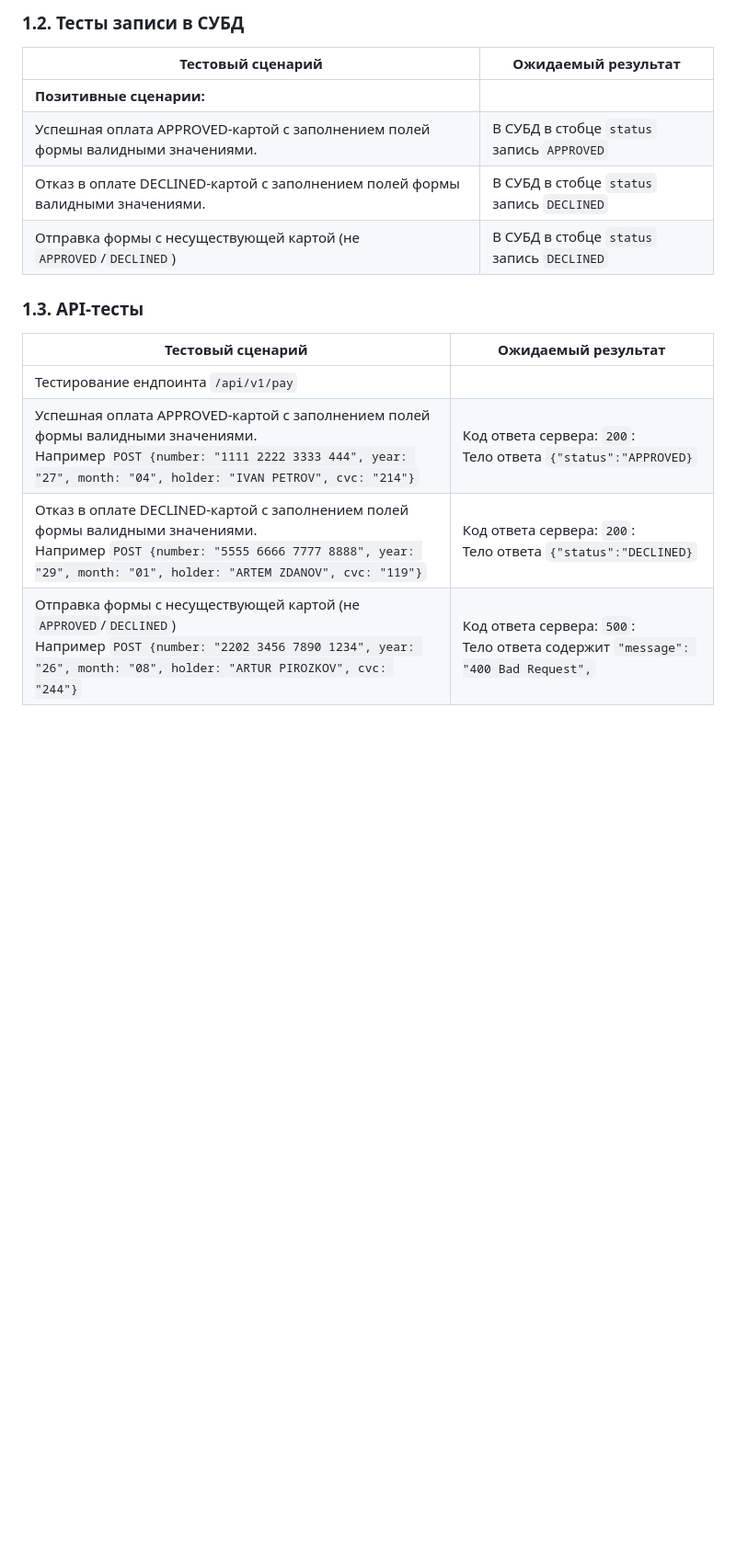
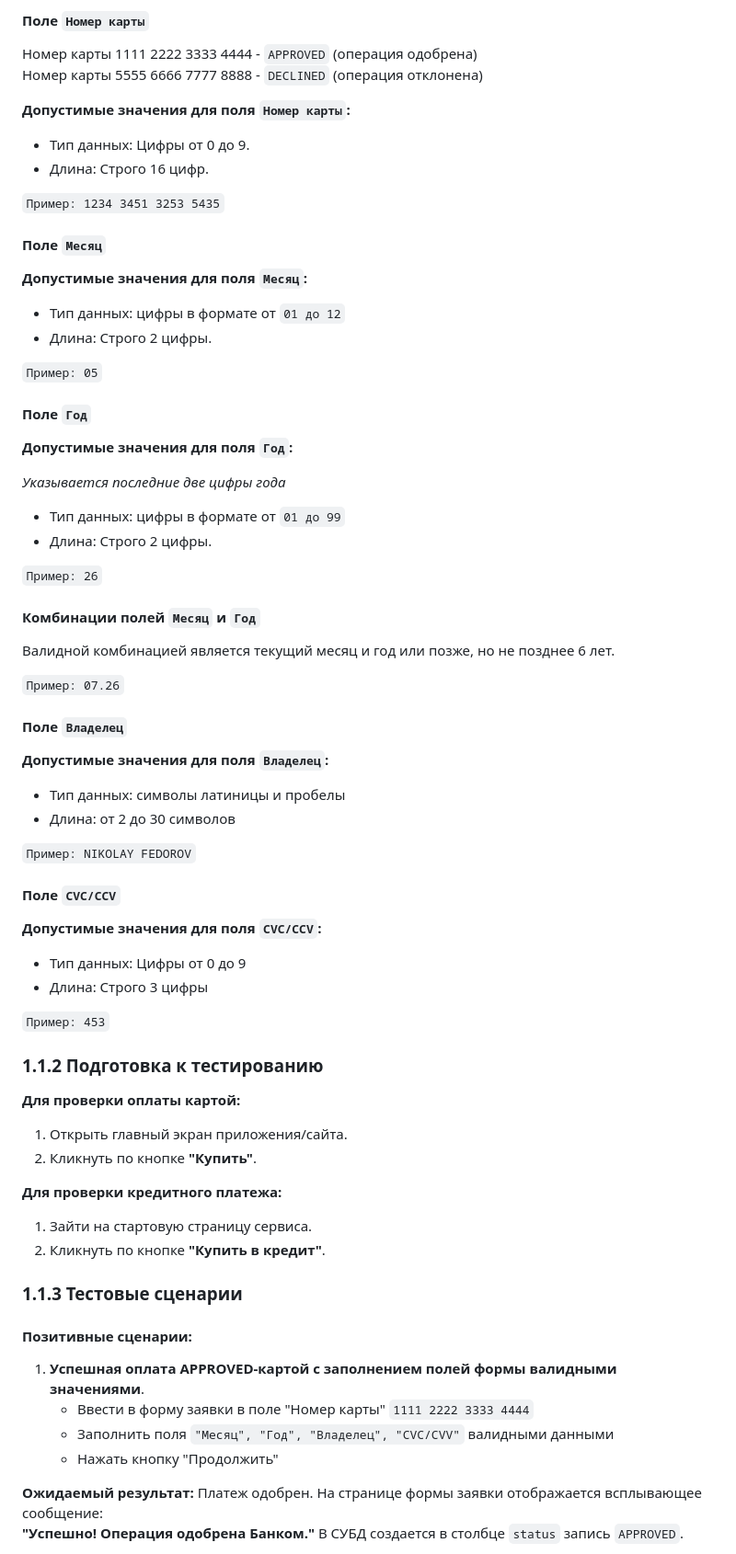
Before and after one commit to lewkAa/AQA-Diploma, a Markdown page: Plan.md, the part around one of its changes. Shown at 92% size. GitHub-like rendering; blank space fills up the shorter version.

Commit message:
Rework Plan.md

```diff
--- a/Plan.md
+++ b/Plan.md
@@ -62,17 +8,73 @@
 
-### 1.2. Тесты записи в СУБД
-| **Тестовый сценарий**                                                           | **Ожидаемый результат**                    |
-|---------------------------------------------------------------------------------|--------------------------------------------|
-| **Позитивные сценарии:**                                                        |                                            |
-| Успешная оплата APPROVED-картой с заполнением полей формы валидными значениями. | В СУБД в стобце `status` запись `APPROVED` |
-| Отказ в оплате DECLINED-картой с заполнением полей формы валидными значениями.  | В СУБД в стобце `status` запись `DECLINED` |
-| Отправка формы с несуществующей картой (не `APPROVED`/`DECLINED`)               | В СУБД в стобце `status` запись `DECLINED` |
+#### Поле `Номер карты`
+Номер карты 1111 2222 3333 4444 - `APPROVED` (операция одобрена)<br/>
+Номер карты 5555 6666 7777 8888 - `DECLINED` (операция отклонена)
 
-### 1.3. API-тесты
+**Допустимые значения для поля `Номер карты`:**
+- Тип данных: Цифры от 0 до 9.
+- Длина: Строго 16 цифр.
 
-| **Тестовый сценарий**                                                                                                                                                                           | **Ожидаемый результат**                                                              |
-|-------------------------------------------------------------------------------------------------------------------------------------------------------------------------------------------------|--------------------------------------------------------------------------------------|
-| Тестирование ендпоинта `/api/v1/pay`                                                                                                                                                            |                                                                                      |
-| Успешная оплата APPROVED-картой с заполнением полей формы валидными значениями.<br/> Например `POST {number: "1111 2222 3333 444", year: "27", month: "04", holder: "IVAN PETROV", cvc: "214"}` | Код ответа сервера: `200`:<br/> Тело ответа `{"status":"APPROVED}`                   |
-| Отказ в оплате DECLINED-картой с заполнением полей формы валидными значениями.<br/>Например `POST {number: "5555 6666 7777 8888", year: "29", month: "01", holder: "ARTEM ZDANOV", cvc: "119"}` | Код ответа сервера: `200`:<br/> Тело ответа `{"status":"DECLINED}`                   |
-| Отправка формы с несуществующей картой (не `APPROVED`/`DECLINED`)<br/>Например `POST {number: "2202 3456 7890 1234", year: "26", month: "08", holder: "ARTUR PIROZKOV", cvc: "244"}`            | Код ответа сервера: `500`:<br/> Тело ответа содержит `"message": "400 Bad Request",` |
+`Пример: 1234 3451 3253 5435`
+
+#### Поле `Месяц`
+
+**Допустимые значения для поля `Месяц`:**
+- Тип данных: цифры в формате от `01 до 12`
+- Длина: Строго 2 цифры.
+
+`Пример: 05`
+
+#### Поле `Год`
+
+**Допустимые значения для поля `Год`:**<br/>
+
+_Указывается последние две цифры года_
+- Тип данных: цифры в формате от `01 до 99`
+- Длина: Строго 2 цифры.
+
+`Пример: 26`
+
+#### Комбинации полей `Месяц` и `Год`
+Валидной комбинацией является текущий месяц и год или позже, но не позднее 6 лет.
+
+`Пример: 07.26`
+
+#### Поле `Владелец`
+
+**Допустимые значения для поля `Владелец`:**<br/>
+- Тип данных: символы латиницы и пробелы
+- Длина: от 2 до 30 символов
+
+`Пример: NIKOLAY FEDOROV`
+
+#### Поле `CVC/CCV`
+
+**Допустимые значения для поля `CVC/CCV`:**<br/>
+- Тип данных: Цифры от 0 до 9
+- Длина: Строго 3 цифры
+
+`Пример: 453`
+
+### 1.1.2 Подготовка к тестированию
+
+**Для проверки оплаты картой:**
+1. Открыть главный экран приложения/сайта.
+2. Кликнуть по кнопке **"Купить"**.
+
+**Для проверки кредитного платежа:**
+1. Зайти на стартовую страницу сервиса.
+2. Кликнуть по кнопке **"Купить в кредит"**.
+
+### 1.1.3 Тестовые сценарии
+
+#### Позитивные сценарии:
+
+1. **Успешная оплата APPROVED-картой с заполнением полей формы валидными значениями**.
+    * Ввести в форму заявки в поле "Номер карты" `1111 2222 3333 4444`
+    * Заполнить поля `"Месяц", "Год", "Владелец", "CVC/CVV"` валидными данными
+    * Нажать кнопку "Продолжить"
+
+**Ожидаемый результат:** Платеж одобрен. На странице формы заявки отображается всплывающее сообщение:<br/>
+**"Успешно! Операция одобрена Банком."** В СУБД создается в столбце `status` запись `APPROVED`.
+
+
```
Also changed, not shown: other parts of Plan.md (+267 -55 lines).
